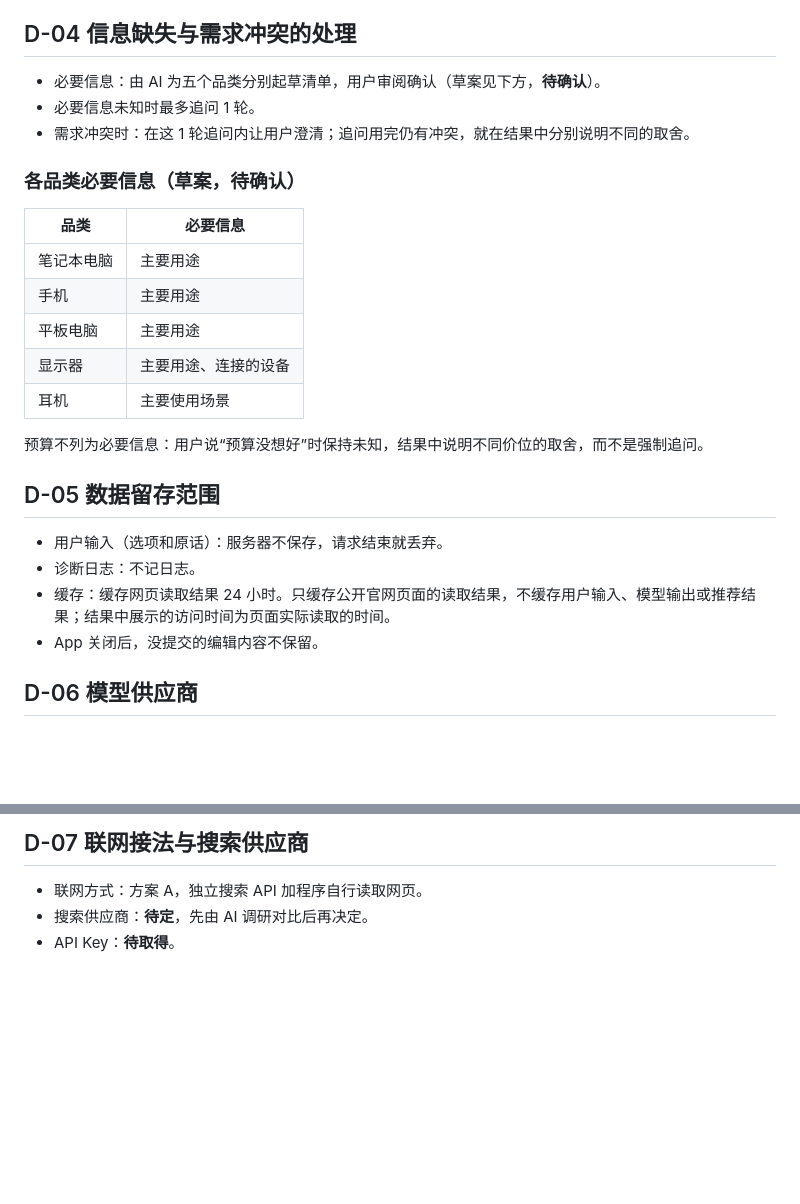
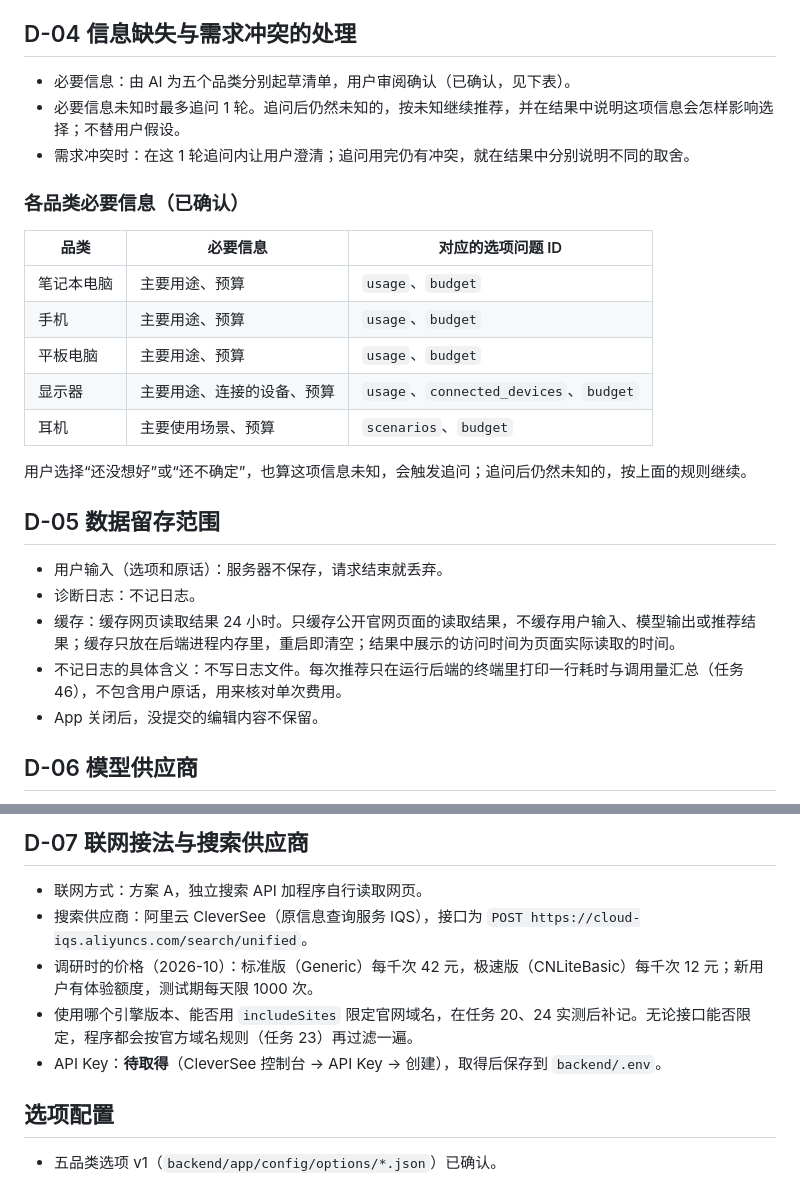
Before and after one commit to lieelemonster/AI-Purchase-Assistant, a Markdown page: docs/decisions.md, 2 parts joined by grey strips. Drawn GitHub-style; blank space fills up the shorter version.

Commit message:
任务04、05、07：补充确认的业务决定
必要信息清单已确认（各品类加入预算）；明确缓存与不记日志的含义；搜索供应商定为阿里云 CleverSee。

Co-authored-by: Cursor <cursoragent@cursor.com>

```diff
--- a/docs/decisions.md
+++ b/docs/decisions.md
@@ -29,27 +29,28 @@
 
 ## D-04 信息缺失与需求冲突的处理
 
-- 必要信息：由 AI 为五个品类分别起草清单，用户审阅确认（草案见下方，**待确认**）。
-- 必要信息未知时最多追问 1 轮。
+- 必要信息：由 AI 为五个品类分别起草清单，用户审阅确认（已确认，见下表）。
+- 必要信息未知时最多追问 1 轮。追问后仍然未知的，按未知继续推荐，并在结果中说明这项信息会怎样影响选择；不替用户假设。
 - 需求冲突时：在这 1 轮追问内让用户澄清；追问用完仍有冲突，就在结果中分别说明不同的取舍。
 
-### 各品类必要信息（草案，待确认）
+### 各品类必要信息（已确认）
 
-| 品类 | 必要信息 |
-| --- | --- |
-| 笔记本电脑 | 主要用途 |
-| 手机 | 主要用途 |
-| 平板电脑 | 主要用途 |
-| 显示器 | 主要用途、连接的设备 |
-| 耳机 | 主要使用场景 |
+| 品类 | 必要信息 | 对应的选项问题 ID |
+| --- | --- | --- |
+| 笔记本电脑 | 主要用途、预算 | `usage`、`budget` |
+| 手机 | 主要用途、预算 | `usage`、`budget` |
+| 平板电脑 | 主要用途、预算 | `usage`、`budget` |
+| 显示器 | 主要用途、连接的设备、预算 | `usage`、`connected_devices`、`budget` |
+| 耳机 | 主要使用场景、预算 | `scenarios`、`budget` |
 
-预算不列为必要信息：用户说“预算没想好”时保持未知，结果中说明不同价位的取舍，而不是强制追问。
+用户选择“还没想好”或“还不确定”，也算这项信息未知，会触发追问；追问后仍然未知的，按上面的规则继续。
 
 ## D-05 数据留存范围
 
 - 用户输入（选项和原话）：服务器不保存，请求结束就丢弃。
 - 诊断日志：不记日志。
-- 缓存：缓存网页读取结果 24 小时。只缓存公开官网页面的读取结果，不缓存用户输入、模型输出或推荐结果；结果中展示的访问时间为页面实际读取的时间。
+- 缓存：缓存网页读取结果 24 小时。只缓存公开官网页面的读取结果，不缓存用户输入、模型输出或推荐结果；缓存只放在后端进程内存里，重启即清空；结果中展示的访问时间为页面实际读取的时间。
+- 不记日志的具体含义：不写日志文件。每次推荐只在运行后端的终端里打印一行耗时与调用量汇总（任务 46），不包含用户原话，用来核对单次费用。
 - App 关闭后，没提交的编辑内容不保留。
 
 ## D-06 模型供应商
@@ -63,5 +64,11 @@
 ## D-07 联网接法与搜索供应商
 
 - 联网方式：方案 A，独立搜索 API 加程序自行读取网页。
-- 搜索供应商：**待定**，先由 AI 调研对比后再决定。
-- API Key：**待取得**。
+- 搜索供应商：阿里云 CleverSee（原信息查询服务 IQS），接口为 `POST https://cloud-iqs.aliyuncs.com/search/unified`。
+- 调研时的价格（2026-10）：标准版（Generic）每千次 42 元，极速版（CNLiteBasic）每千次 12 元；新用户有体验额度，测试期每天限 1000 次。
+- 使用哪个引擎版本、能否用 `includeSites` 限定官网域名，在任务 20、24 实测后补记。无论接口能否限定，程序都会按官方域名规则（任务 23）再过滤一遍。
+- API Key：**待取得**（CleverSee 控制台 → API Key → 创建），取得后保存到 `backend/.env`。
+
+## 选项配置
+
+- 五品类选项 v1（`backend/app/config/options/*.json`）已确认。
```
